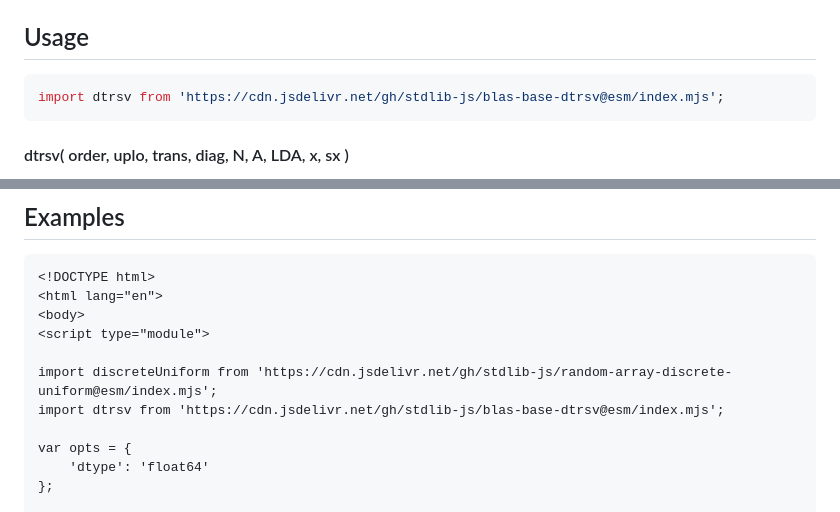
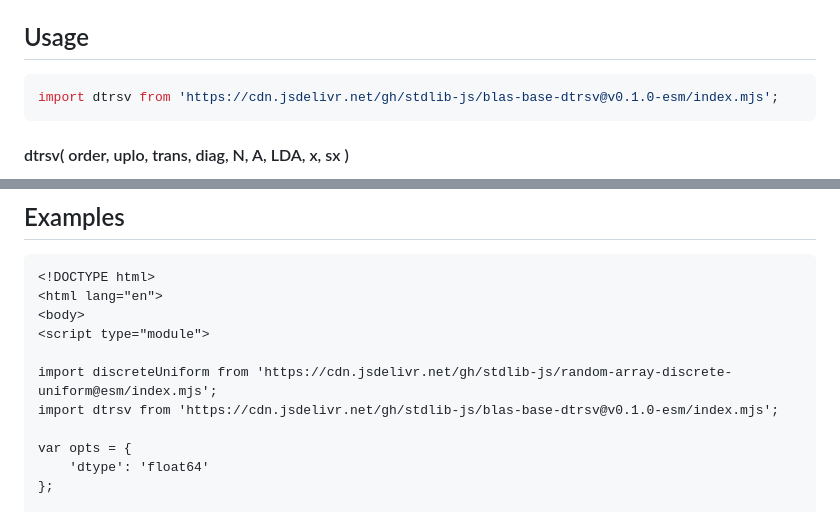
Before and after one commit to stdlib-js/blas-base-dtrsv, a Markdown page: README.md, 2 parts joined by grey strips. Rendered like a GitHub page.

Commit message:
Update README.md for ESM bundle v0.1.0

````diff
--- a/README.md
+++ b/README.md
@@ -42,7 +42,7 @@ limitations under the License.
 ## Usage
 
 ```javascript
-import dtrsv from 'https://cdn.jsdelivr.net/gh/stdlib-js/blas-base-dtrsv@esm/index.mjs';
+import dtrsv from 'https://cdn.jsdelivr.net/gh/stdlib-js/blas-base-dtrsv@v0.1.0-esm/index.mjs';
 ```
 
 #### dtrsv( order, uplo, trans, diag, N, A, LDA, x, sx )
@@ -162,7 +162,7 @@ dtrsv.ndarray( 'upper', 'no-transpose', 'unit', 3, A, 3, 1, 0, x, -1, 2 );
 <script type="module">
 
 import discreteUniform from 'https://cdn.jsdelivr.net/gh/stdlib-js/random-array-discrete-uniform@esm/index.mjs';
-import dtrsv from 'https://cdn.jsdelivr.net/gh/stdlib-js/blas-base-dtrsv@esm/index.mjs';
+import dtrsv from 'https://cdn.jsdelivr.net/gh/stdlib-js/blas-base-dtrsv@v0.1.0-esm/index.mjs';
 
 var opts = {
     'dtype': 'float64'
````
